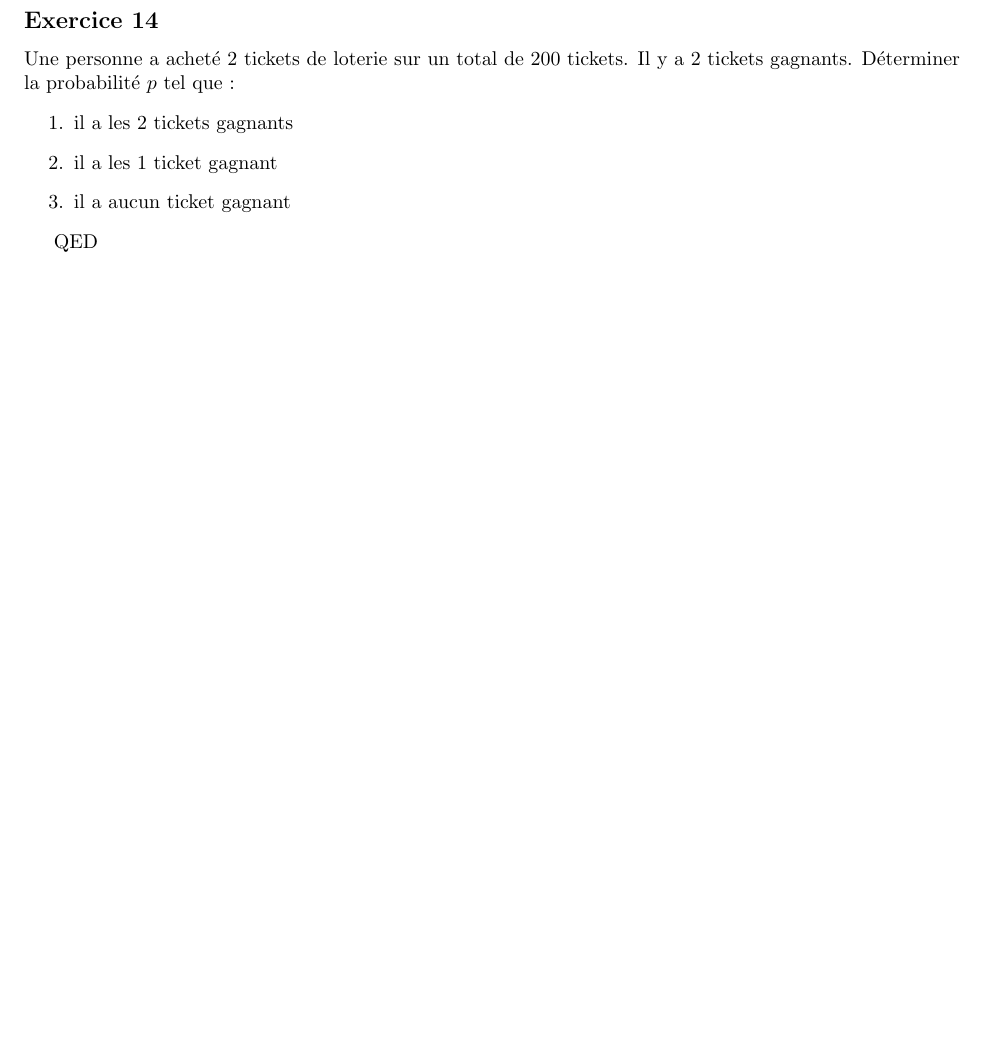
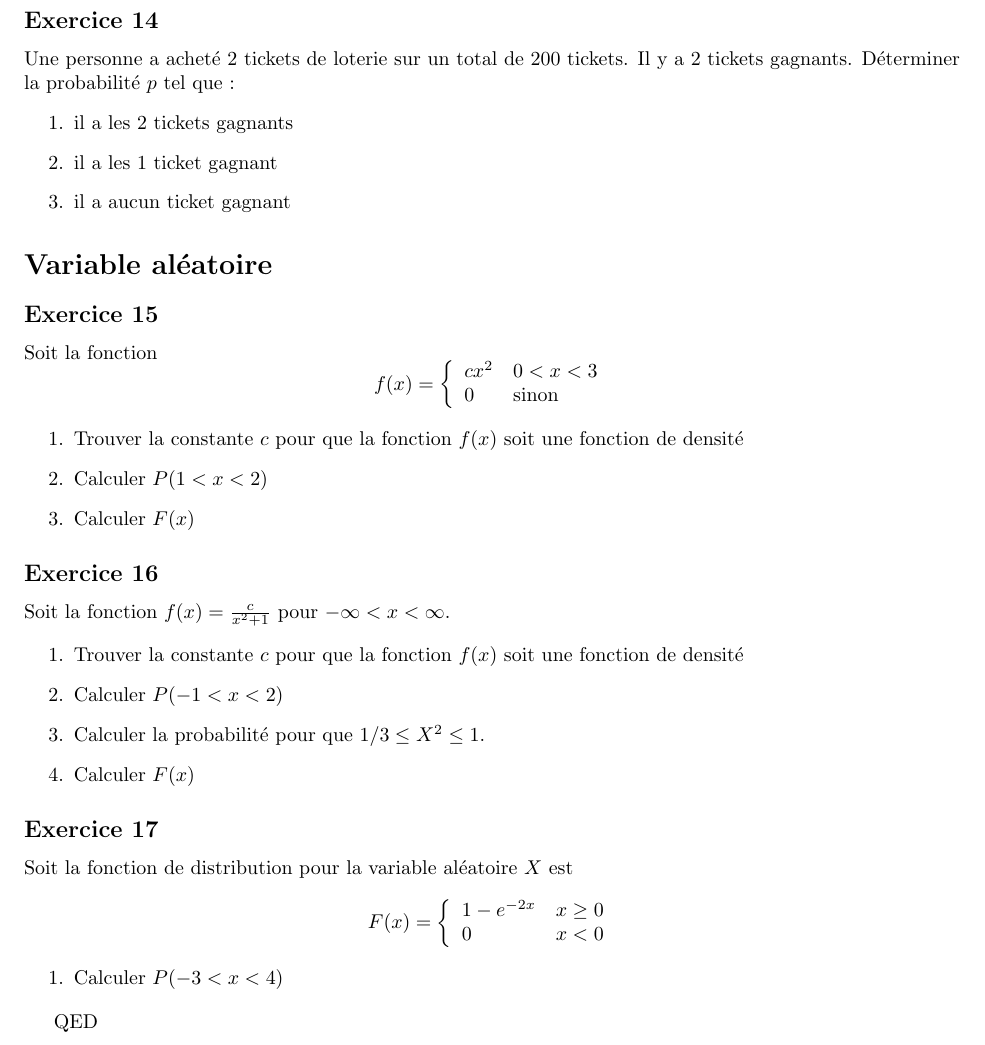
Before and after one commit to PAYRAULT/MPI, a LaTeX book (MEU303 - Proba/Cours/proba_exo.tex): part of page 3 of 3, cut so that both start at the same text, the shorter picture padded with empty space. Compiled offline with pdfLaTeX.

Commit message:
some more oh no!

```diff
--- a/MEU303 - Proba/Cours/proba_exo.tex
+++ b/MEU303 - Proba/Cours/proba_exo.tex
@@ -172,6 +172,49 @@ Une personne a achet\'e 2 tickets de loterie sur un total de 200 tickets. Il y a
 \end{enumerate}
 
 
+\section*{Variable al\'eatoire}
+\subsection*{Exercice 15}
+Soit la fonction
+$$
+f(x) = \left\{
+\begin{array}{l l}
+cx^2 & 0 < x < 3 \\
+0 & \text{sinon} \\
+\end{array}
+\right.
+$$
+
+\begin{enumerate}
+\item Trouver la constante $c$ pour que la fonction $f(x)$ soit une fonction de densit\'e
+\item Calculer $P(1 < x < 2)$
+\item Calculer $F(x)$
+\end{enumerate}
+
+\subsection*{Exercice 16}
+Soit la fonction $f(x) = \frac{c}{x^2+1}$ pour $-\infty < x < \infty$.
+
+\begin{enumerate}
+\item Trouver la constante $c$ pour que la fonction $f(x)$ soit une fonction de densit\'e
+\item Calculer $P(-1 < x < 2)$
+\item Calculer la probabilit\'e pour que $1/3 \le X^2 \le 1$.
+\item Calculer $F(x)$
+\end{enumerate}
+
+\subsection*{Exercice 17}
+Soit la fonction de distribution pour la variable al\'eatoire $X$ est
+$$
+F(x) = \left\{
+\begin{array}{l l}
+1-e^{-2x} & x \ge 0 \\
+0 & x < 0 \\
+\end{array}
+\right.
+$$
+
+\begin{enumerate}
+\item Calculer $P(-3 < x < 4)$
+\end{enumerate}
+
 
 
 QED
```
Also changed, not shown: MEU303 - Proba/Cours/proba_exo.pdf.
